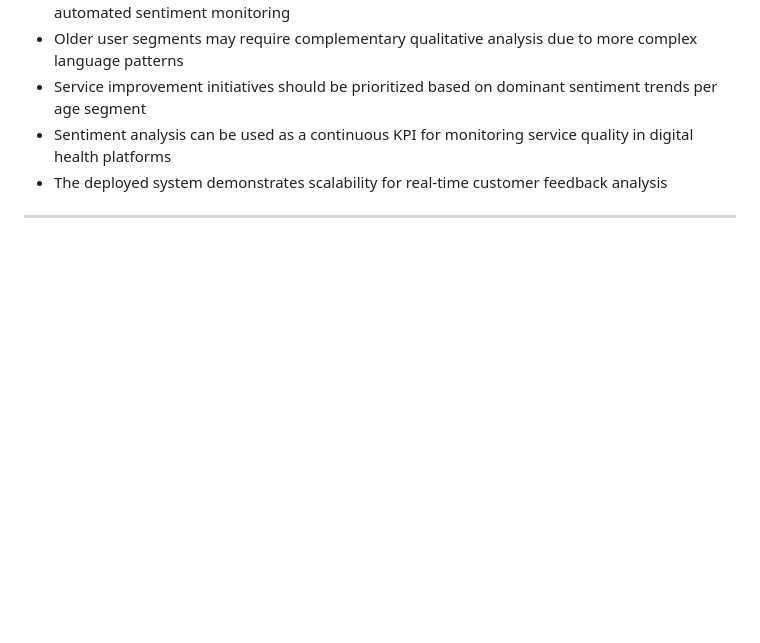
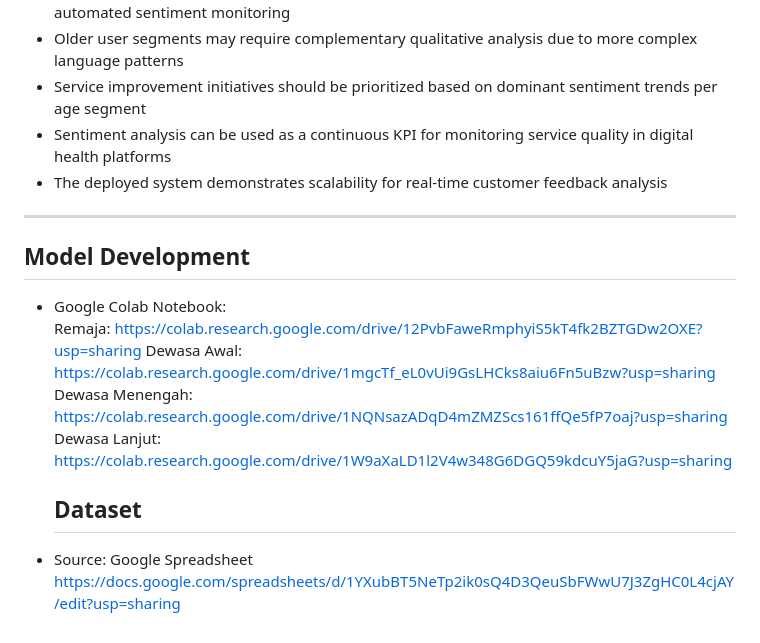
Before and after one commit to inidinda24/sentiment-analysis-web-app-, a Markdown page: README.md, the part around the change. GitHub-like rendering; blank space fills up the shorter version.

```diff
--- a/README.md
+++ b/README.md
@@ -90,3 +90,14 @@ This project was developed as my undergraduate thesis and demonstrates the compl
 - The deployed system demonstrates scalability for real-time customer feedback analysis
 
 ---
+
+## Model Development
+- Google Colab Notebook:
+  Remaja: https://colab.research.google.com/drive/12PvbFaweRmphyiS5kT4fk2BZTGDw2OXE?usp=sharing
+  Dewasa Awal: https://colab.research.google.com/drive/1mgcTf_eL0vUi9GsLHCks8aiu6Fn5uBzw?usp=sharing
+  Dewasa Menengah: https://colab.research.google.com/drive/1NQNsazADqD4mZMZScs161ffQe5fP7oaj?usp=sharing
+  Dewasa Lanjut: https://colab.research.google.com/drive/1W9aXaLD1l2V4w348G6DGQ59kdcuY5jaG?usp=sharing
+
+  ## Dataset
+- Source: Google Spreadsheet
+  https://docs.google.com/spreadsheets/d/1YXubBT5NeTp2ik0sQ4D3QeuSbFWwU7J3ZgHC0L4cjAY/edit?usp=sharing
```
